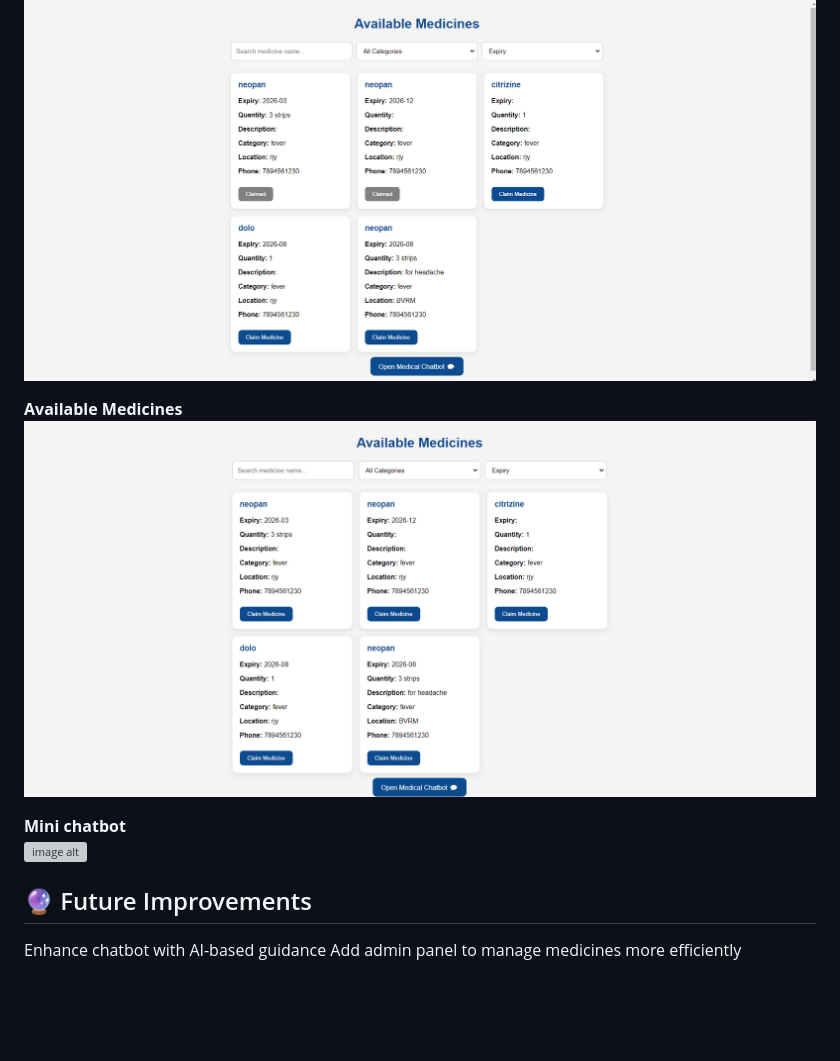
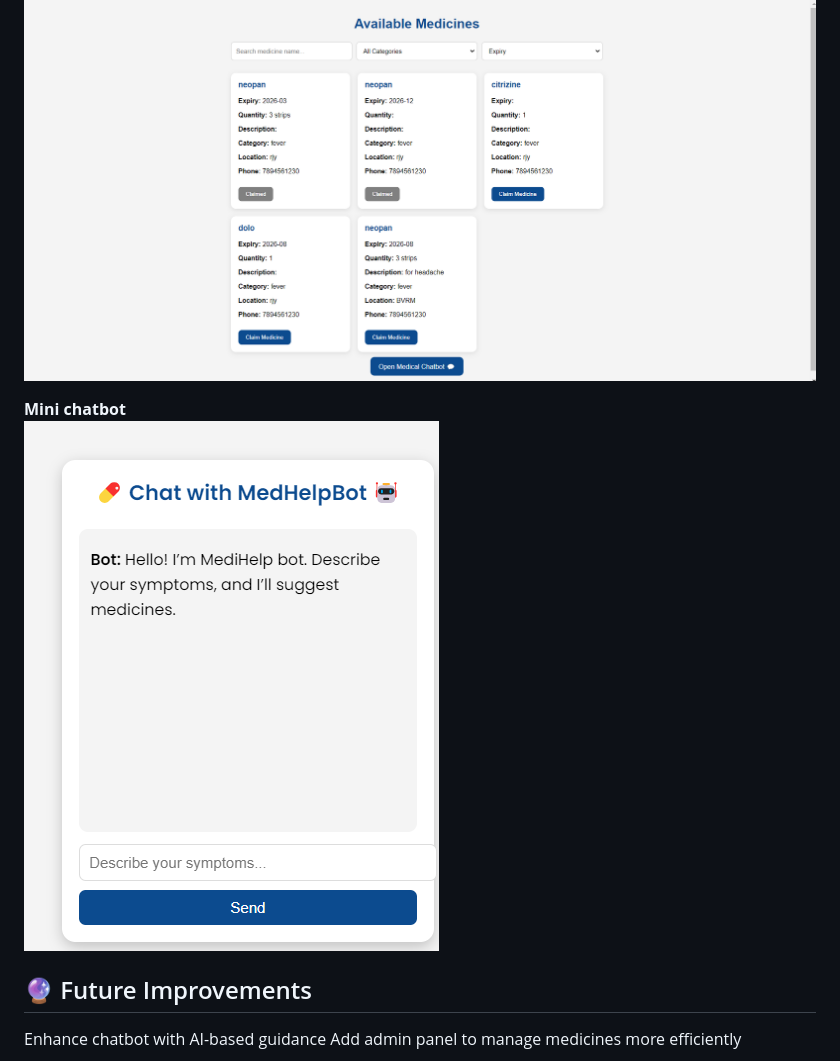
Before and after one commit to hemasriaavala/MediHelp, a Markdown page: README.md, the part around the change. GitHub-like rendering; blank space fills up the shorter version; grey boxes are pictures that could not be loaded.

Commit message:
Update README to reflect changes in available medicines
Removed the available medicines section and updated the chatbot image.

```diff
--- a/README.md
+++ b/README.md
@@ -96,11 +96,8 @@ Open the HTML files in frontend/ using a browser (or serve via Live Server).<br>
 **Claim-Medicine**<br>
 ![image alt](Claim-Medicine.png)
 
-**Available Medicines**<br>
-![image alt](Medicines-list.png)
-
 **Mini chatbot**<br>
-![image alt](Chatbot)
+![image alt](Chatbot.png)
 
 ## 🔮 Future Improvements<br>
 Enhance chatbot with AI-based guidance
```
